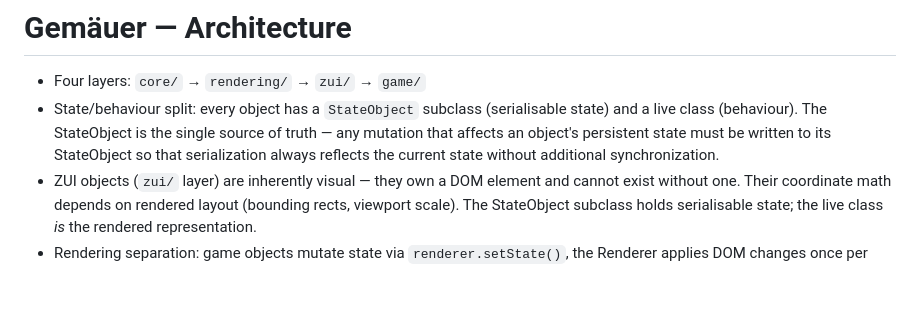
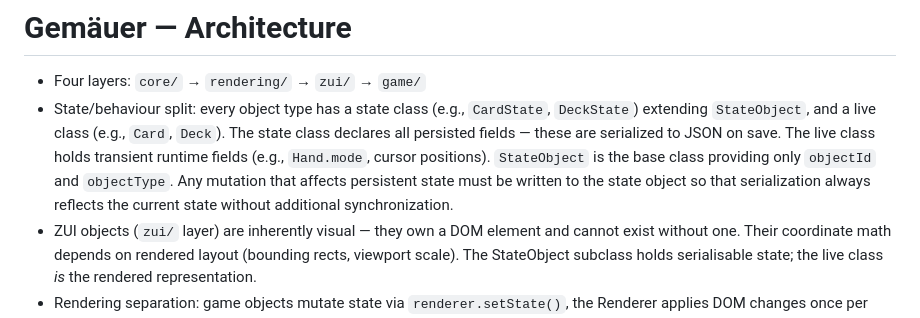
Before and after one commit to Chatuye/gemaeuer, a Markdown page: .kiro/steering/architecture.md, the part around the change. Rendered like a GitHub page; blank space fills up the shorter version.

```diff
--- a/.kiro/steering/architecture.md
+++ b/.kiro/steering/architecture.md
@@ -1,7 +1,7 @@
 # Gemäuer — Architecture
 
 - Four layers: `core/` → `rendering/` → `zui/` → `game/`
-- State/behaviour split: every object has a `StateObject` subclass (serialisable state) and a live class (behaviour). The StateObject is the single source of truth — any mutation that affects an object's persistent state must be written to its StateObject so that serialization always reflects the current state without additional synchronization.
+- State/behaviour split: every object type has a state class (e.g., `CardState`, `DeckState`) extending `StateObject`, and a live class (e.g., `Card`, `Deck`). The state class declares all persisted fields — these are serialized to JSON on save. The live class holds transient runtime fields (e.g., `Hand.mode`, cursor positions). `StateObject` is the base class providing only `objectId` and `objectType`. Any mutation that affects persistent state must be written to the state object so that serialization always reflects the current state without additional synchronization.
 - ZUI objects (`zui/` layer) are inherently visual — they own a DOM element and cannot exist without one. Their coordinate math depends on rendered layout (bounding rects, viewport scale). The StateObject subclass holds serialisable state; the live class *is* the rendered representation.
 - Rendering separation: game objects mutate state via `renderer.setState()`, the Renderer applies DOM changes once per frame via `requestAnimationFrame`. Objects never write to `div.style.*` directly (except FlippableObject's CSS transition for flip animation).
 - Coordinate system: position and dimensions controlled by `positionBehaviour` (ZOOM/FIXED), `positionType` (ABSOLUTE/RELATIVE), `dimensionsBehaviour`, `dimensionsType`, and `scaleWithWindowSize`
```
Also changed, not shown: improvements/architecture.md (+3 -21 lines).
